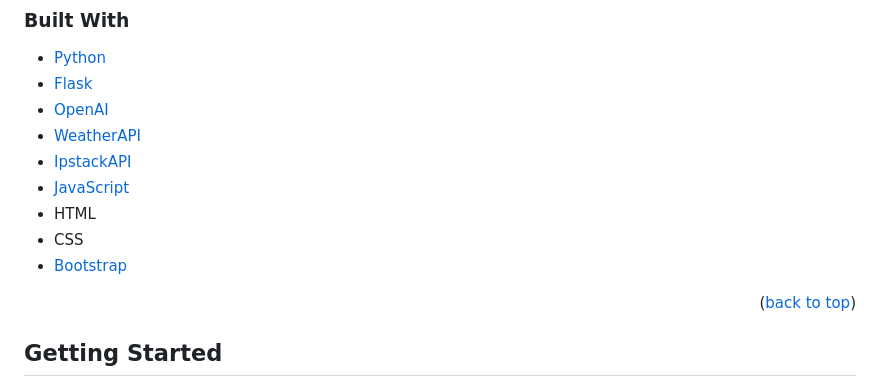
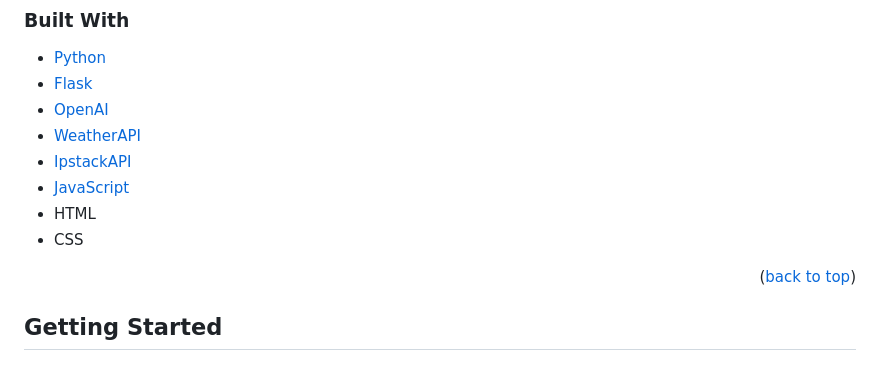
Before and after one commit to AhmedTurkiii/interactiveAI-weather-webapp, a Markdown page: README.md, the part around the change printed below. Drawn GitHub-style.

```diff
--- a/README.md
+++ b/README.md
@@ -68,7 +68,6 @@ PLACEHOLDER
 * [JavaScript][JavaScript-url]
 * HTML
 * CSS
-* [Bootstrap][Bootstrap-url]
 
 <p align="right">(<a href="#readme-top">back to top</a>)</p>
 
```
Also changed, not shown: other parts of README.md (+0 -1 lines).
